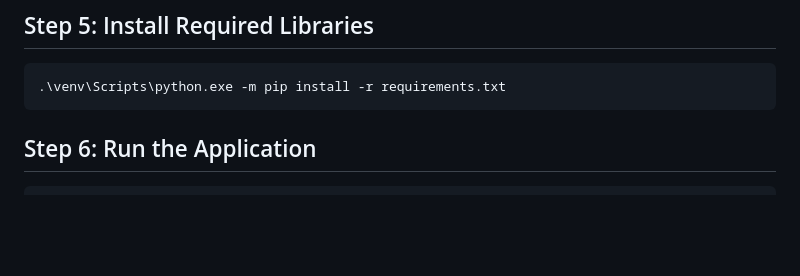
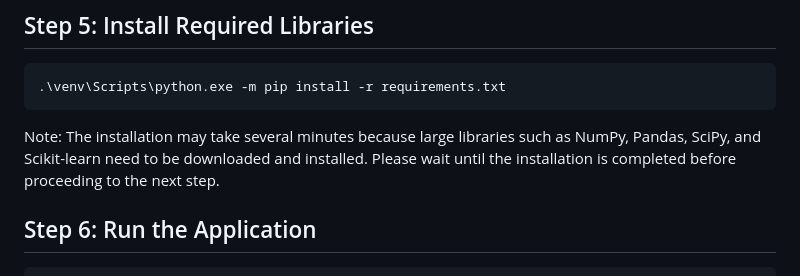
Before and after one commit to nimnim1708/Book-Recommendation-Web-App, a Markdown page: README.md, the part around the change. Rendered like a GitHub page; blank space fills up the shorter version.

Commit message:
Improve README instructions

````diff
--- a/README.md
+++ b/README.md
@@ -164,6 +164,7 @@ Windows:
 ```bash
 .\venv\Scripts\python.exe -m pip install -r requirements.txt
 ```
+Note: The installation may take several minutes because large libraries such as NumPy, Pandas, SciPy, and Scikit-learn need to be downloaded and installed. Please wait until the installation is completed before proceeding to the next step.
 
 ## Step 6: Run the Application
 
````
